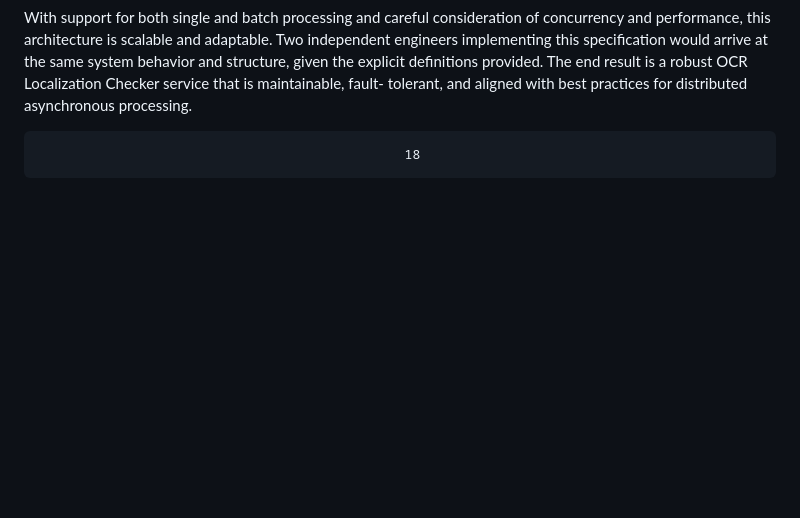
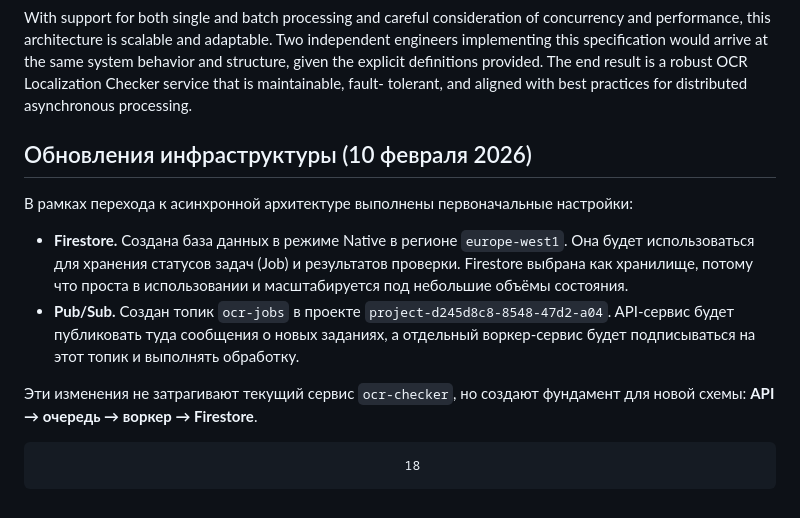
Before and after one commit to evinaeva/ocr-localization-checker, a Markdown page: PROJECT_CONTEXT.md, the part around the change. Rendered like a GitHub page; blank space fills up the shorter version.

Commit message:
Document infrastructure updates for async architecture
Added initial infrastructure updates for asynchronous architecture, including Firestore database setup and Pub/Sub topic creation.

```diff
--- a/PROJECT_CONTEXT.md
+++ b/PROJECT_CONTEXT.md
@@ -967,6 +967,14 @@ provided. The end result is a robust OCR Localization Checker service that is ma
 tolerant, and aligned with best practices for distributed asynchronous processing.
 
 
+## Обновления инфраструктуры (10 февраля 2026)
+
+В рамках перехода к асинхронной архитектуре выполнены первоначальные настройки:
+
+- **Firestore.** Создана база данных в режиме Native в регионе `europe‑west1`. Она будет использоваться для хранения статусов задач (Job) и результатов проверки. Firestore выбрана как хранилище, потому что проста в использовании и масштабируется под небольшие объёмы состояния.
+- **Pub/Sub.** Создан топик `ocr‑jobs` в проекте `project-d245d8c8-8548-47d2-a04`. API‑сервис будет публиковать туда сообщения о новых заданиях, а отдельный воркер‑сервис будет подписываться на этот топик и выполнять обработку.
+
+Эти изменения не затрагивают текущий сервис `ocr-checker`, но создают фундамент для новой схемы: **API → очередь → воркер → Firestore**.
 
 
                                                    18
```
